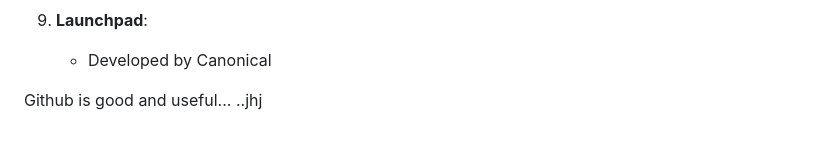
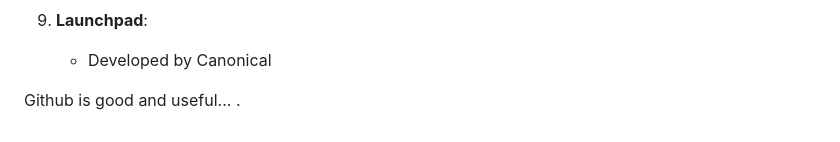
Before and after one commit to ShoomanKhatri/Github-Practice-Pro, a Markdown page: README.md, the part around the change. Drawn GitHub-style.

```diff
--- a/README.md
+++ b/README.md
@@ -171,4 +171,4 @@ Conclusion
    - Developed by Canonical
 
 Github is good and useful...
-..jhj
+.
```
